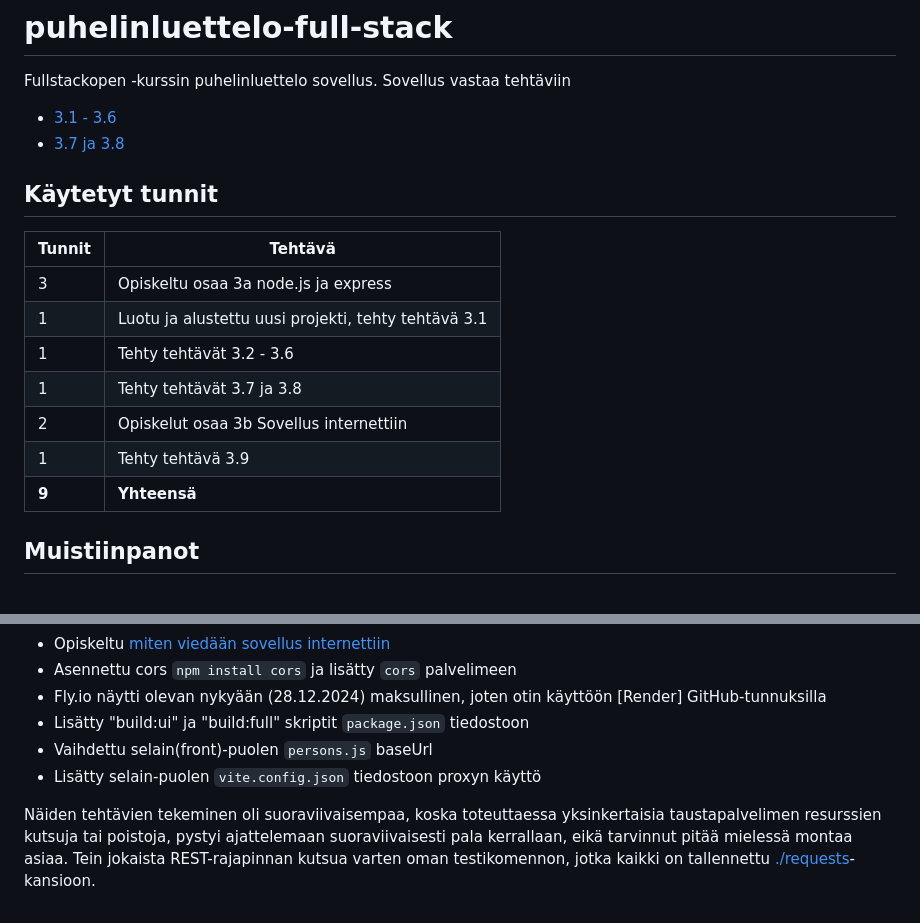
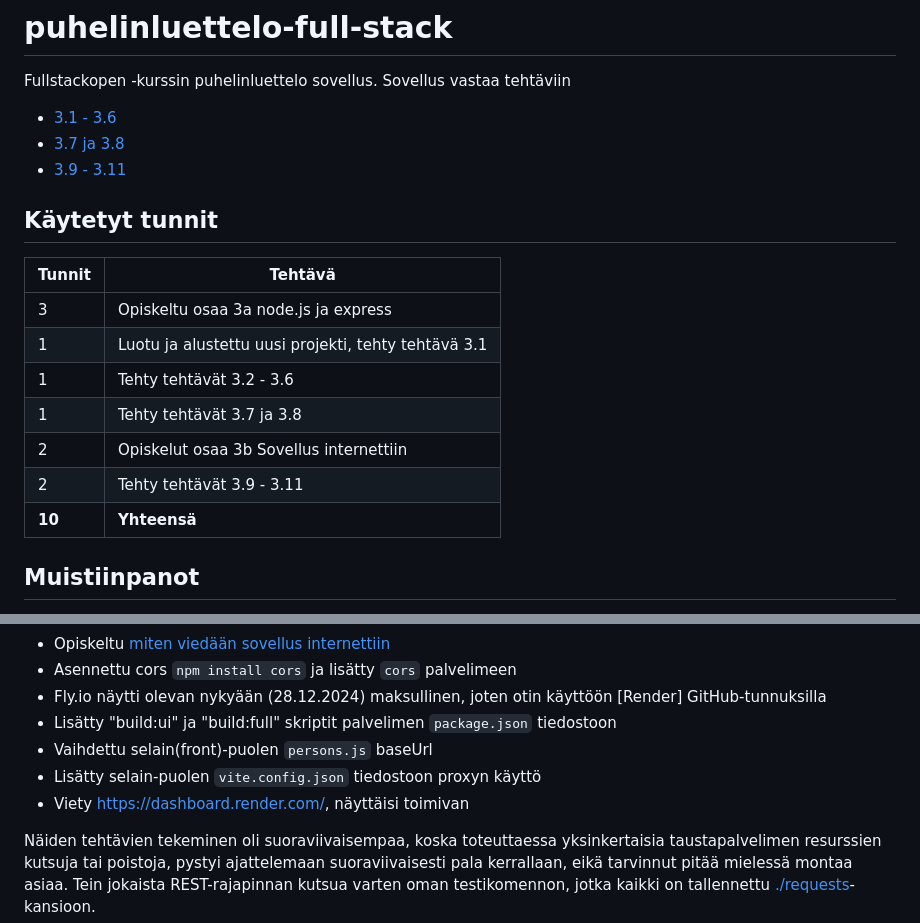
Before and after one commit to sakluk/puhelinluettelo-full-stack, a Markdown page: README.md, 2 parts joined by grey strips. Rendered like a GitHub page.

Commit message:
tehtävät 3.9 - 3.11 	modified:   README.md

```diff
--- a/README.md
+++ b/README.md
@@ -3,7 +3,7 @@ Fullstackopen -kurssin puhelinluettelo sovellus.
 Sovellus vastaa tehtäviin
 - [3.1 - 3.6](https://fullstackopen.com/osa3/node_js_ja_express#tehtavat-3-1-3-6)
 - [3.7 ja 3.8](https://fullstackopen.com/osa3/node_js_ja_express#tehtavat-3-7-3-8)
-
+- [3.9 - 3.11](https://fullstackopen.com/osa3/sovellus_internetiin#tehtavat-3-9-3-11)
 
 ## Käytetyt tunnit
   Tunnit | Tehtävä      |
@@ -13,8 +13,8 @@ Sovellus vastaa tehtäviin
 | 1 | Tehty tehtävät 3.2 - 3.6 |
 | 1 | Tehty tehtävät 3.7 ja 3.8 |
 | 2 | Opiskelut osaa 3b Sovellus internettiin |
-| 1 | Tehty tehtävä 3.9 |
-| **9**  | **Yhteensä** |
+| 2 | Tehty tehtävät 3.9 - 3.11 |
+| **10**  | **Yhteensä** |
 
 ## Muistiinpanot
 - Opiskeltu osa3 [node.js ja express](https://fullstackopen.com/osa3/node_js_ja_express) ja luotu osiossa esitelty [esimerkki-sovellus](https://github.com/sakluk/fullstack-mooc/tree/main/osa3/esimerkki)
@@ -45,9 +45,10 @@ Sovellus vastaa tehtäviin
 - Opiskeltu [miten viedään sovellus internettiin](https://fullstackopen.com/osa3/sovellus_internetiin)
 - Asennettu cors `npm install cors` ja lisätty `cors` palvelimeen
 - Fly.io näytti olevan nykyään (28.12.2024) maksullinen, joten otin käyttöön [Render] GitHub-tunnuksilla
-- Lisätty "build:ui" ja "build:full" skriptit `package.json` tiedostoon
+- Lisätty "build:ui" ja "build:full" skriptit palvelimen `package.json` tiedostoon
 - Vaihdettu selain(front)-puolen `persons.js` baseUrl
 - Lisätty selain-puolen `vite.config.json` tiedostoon proxyn käyttö
+- Viety https://dashboard.render.com/, näyttäisi toimivan
 
 
 Näiden tehtävien tekeminen oli suoraviivaisempaa, koska toteuttaessa yksinkertaisia taustapalvelimen resurssien kutsuja tai poistoja, pystyi ajattelemaan suoraviivaisesti pala kerrallaan, eikä tarvinnut pitää mielessä montaa asiaa. Tein jokaista REST-rajapinnan kutsua varten oman testikomennon, jotka kaikki on tallennettu [./requests](./requests)-kansioon.
```
